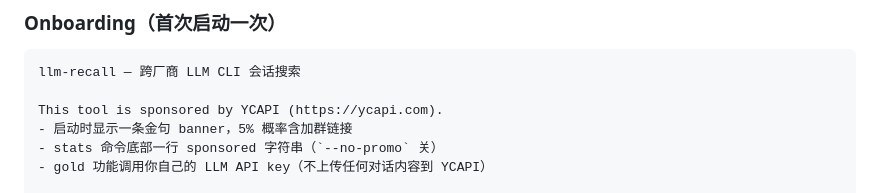
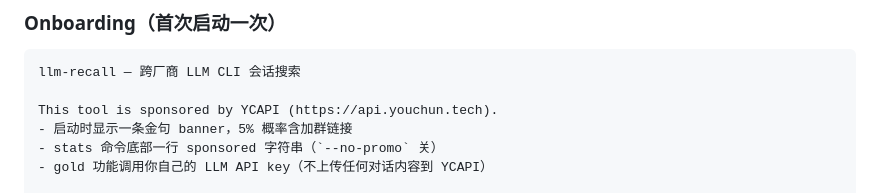
Before and after one commit to xiao98/llm-recall, a Markdown page: DEVDOC.md, the part around the change. Drawn GitHub-style.

Commit message:
chore: rename ycapi.com → api.youchun.tech in spec docs

````diff
--- a/DEVDOC.md
+++ b/DEVDOC.md
@@ -172,7 +172,7 @@ type FileMeta struct { Path string; ModTime time.Time; Size int64 }
 ```
 llm-recall — 跨厂商 LLM CLI 会话搜索
 
-This tool is sponsored by YCAPI (https://ycapi.com).
+This tool is sponsored by YCAPI (https://api.youchun.tech).
 - 启动时显示一条金句 banner，5% 概率含加群链接
 - stats 命令底部一行 sponsored 字符串（`--no-promo` 关）
 - gold 功能调用你自己的 LLM API key（不上传任何对话内容到 YCAPI）
````
Also changed, not shown: TASKS-W4.md (+1 -1 lines).
